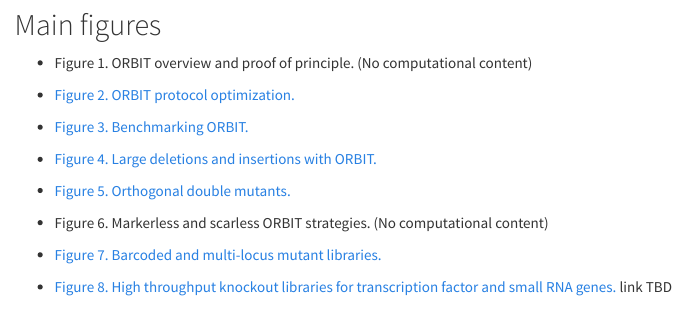
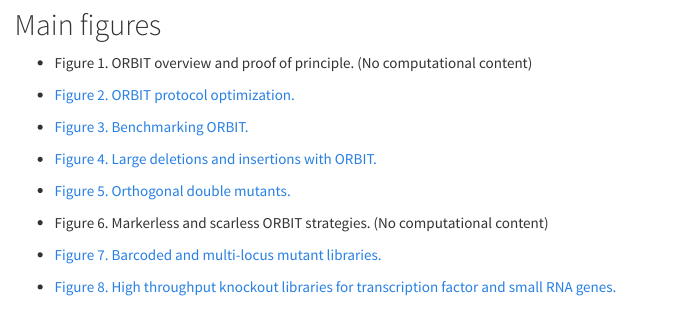
Before and after one commit to saunders-lab/ecoli_orbit, an R Markdown document (index.Rmd): the page in a window 1100 px wide, from 810 px down. The pictures show the output file index.html that the author committed with the source, opened offline; library style sheets and scripts come from the installed R packages; menus at the side of the page are left out.

Commit message:
add fig 8 html link

```diff
--- a/index.Rmd
+++ b/index.Rmd
@@ -49,7 +49,7 @@ Microbiology and synthetic biology depend on reverse genetic approaches to manip
 
 -   [Figure 7. Barcoded and multi-locus mutant libraries.](https://saunders-lab.github.io/ecoli_orbit/code/main_figs/fig_7_BC_oPool.html)
 
--   [Figure 8. High throughput knockout libraries for transcription factor and small RNA genes.](TBD) link TBD
+-   [Figure 8. High throughput knockout libraries for transcription factor and small RNA genes.](https://saunders-lab.github.io/ecoli_orbit/code/main_figs/fig_8_to_twist_libs.html)
 
 ## Supplemental figures
 
```
Also changed, not shown: README.md, index.html.
